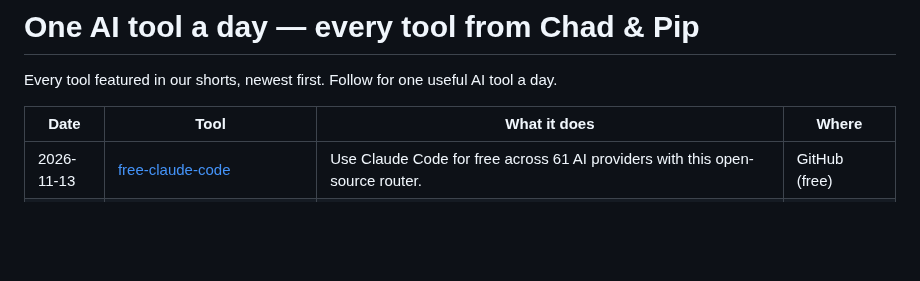
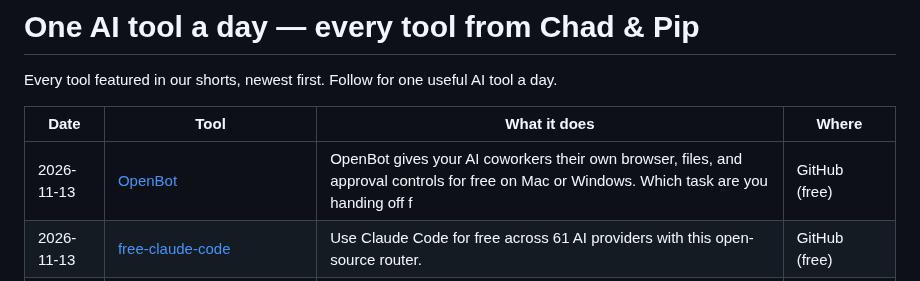
Before and after one commit to talalrahahleh/ai-tools-daily, a Markdown page: README.md, the part around the change. Rendered like a GitHub page; blank space fills up the shorter version.

Commit message:
Add OpenBot

```diff
--- a/README.md
+++ b/README.md
@@ -4,6 +4,7 @@ Every tool featured in our shorts, newest first. Follow for one useful AI tool a
 
 | Date | Tool | What it does | Where |
 |---|---|---|---|
+| 2026-11-13 | [OpenBot](https://github.com/CopilotKit/OpenBot) | OpenBot gives your AI coworkers their own browser, files, and approval controls for free on Mac or Windows. Which task are you handing off f | GitHub (free) |
 | 2026-11-13 | [free-claude-code](https://github.com/Alishahryar1/free-claude-code) | Use Claude Code for free across 61 AI providers with this open-source router. | GitHub (free) |
 | 2026-11-12 | [project-maya](https://github.com/mw00/project-maya) | Run massive 744B AI models locally on your own GPUs with project-maya! What GPU are you running? | GitHub (free) |
 | 2026-11-12 | [TokenEconomizer](https://github.com/microsoft/TokenEconomizer) | Cut your AI coding agent costs by up to 30.9% automatically using TokenEconomizer! Will you try this open source plugin? | GitHub (free) |
```
